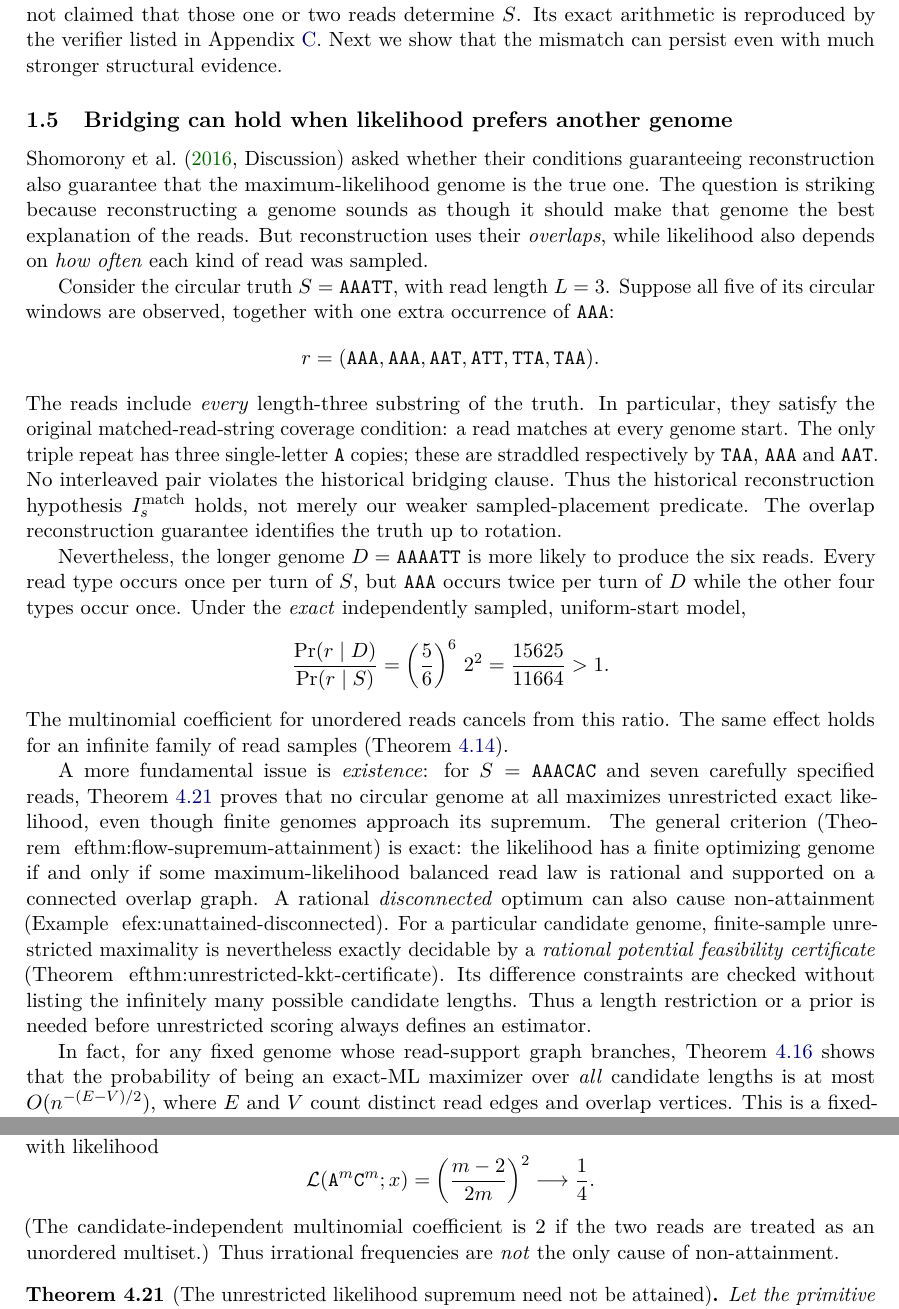
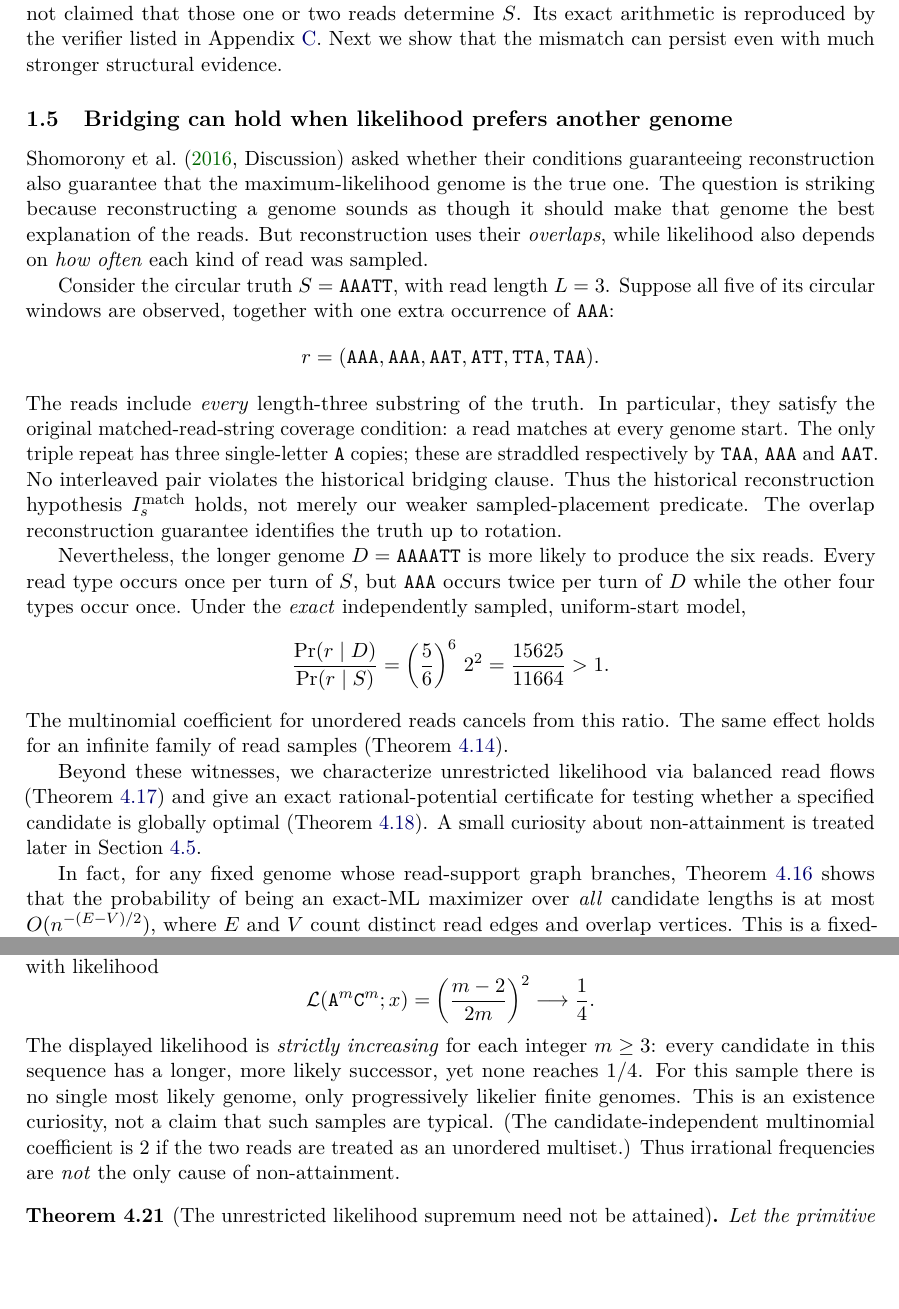
Before and after one commit to ottojung/assemblyp1, a LaTeX paper (paper/main.tex, which reads paper/sections/01-introduction.tex, paper/sections/04-finite-results.tex): two parts of pages 5 and 28 of 57, joined at a grey line, cut so that both start at the same text, the shorter picture padded with empty space. Compiled offline with pdfLaTeX.

Commit message:
Paper: keep ML non-attainment as a minor explicit curiosity
Recenter abstract on the flow and rational-potential results; explain the strictly increasing A^mC^m example locally, repair split LaTeX references, and add a CI regression guard.

```diff
--- a/paper/sections/01-introduction.tex
+++ b/paper/sections/01-introduction.tex
@@ -174,28 +174,14 @@ The multinomial coefficient for unordered reads cancels from this
 ratio. The same effect holds for an infinite family of read samples
 (Theorem~\ref{thm:cex-variable-length}).
 
-A more fundamental issue is \emph{existence}: for
-$S=\texttt{AAACAC}$ and seven carefully specified reads,
-Theorem~\ref{thm:unattained-ML} proves that no circular
-genome at all maximizes unrestricted exact likelihood,
-even though finite genomes approach its supremum.
-The general criterion (Theorem~
-ef{thm:flow-supremum-attainment})
-is exact: the likelihood has a finite optimizing genome if
-and only if some maximum-likelihood balanced read law is
-rational and supported on a connected overlap graph.
-A rational \emph{disconnected} optimum can also cause
-non-attainment (Example~
-ef{ex:unattained-disconnected}).
-For a particular candidate genome, finite-sample
-unrestricted maximality is nevertheless exactly decidable
-by a \emph{rational potential feasibility certificate}
-(Theorem~
-ef{thm:unrestricted-kkt-certificate}).
-Its difference constraints are checked without listing
-the infinitely many possible candidate lengths.
-Thus a length restriction or a prior is needed before
-unrestricted scoring always defines an estimator.
+Beyond these witnesses, we characterize unrestricted
+likelihood via balanced read flows
+(Theorem~\ref{thm:flow-supremum-attainment})
+and give an exact rational-potential certificate for
+testing whether a specified candidate is globally optimal
+(Theorem~\ref{thm:unrestricted-kkt-certificate}).
+A small curiosity about non-attainment is treated later
+in Section~\ref{sec:finite:flow-supremum}.
 
 In fact, for any fixed genome whose read-support graph branches,
 Theorem~\ref{thm:unrestricted-branching-rate} shows that the
--- a/paper/sections/04-finite-results.tex
+++ b/paper/sections/04-finite-results.tex
@@ -887,6 +887,13 @@ approach it, with likelihood
        =\left(\frac{m-2}{2m}\right)^2
        \longrightarrow\frac14.
 \]
+The displayed likelihood is \emph{strictly increasing} for
+each integer $m\ge3$: every candidate in this sequence
+has a longer, more likely successor, yet none reaches
+$1/4$. For this sample there is no single most likely
+genome, only progressively likelier finite genomes.
+This is an existence curiosity, not a claim that such
+samples are typical.
 (The candidate-independent multinomial coefficient
 is $2$ if the two reads are treated as an
 unordered multiset.) Thus irrational frequencies
```
Also changed, not shown: .github/workflows/documents.yml (+3 -0 lines), paper/main.tex (+6 -11 lines), paper/sections/06-discussion.tex (+2 -3 lines), 2 other files.
